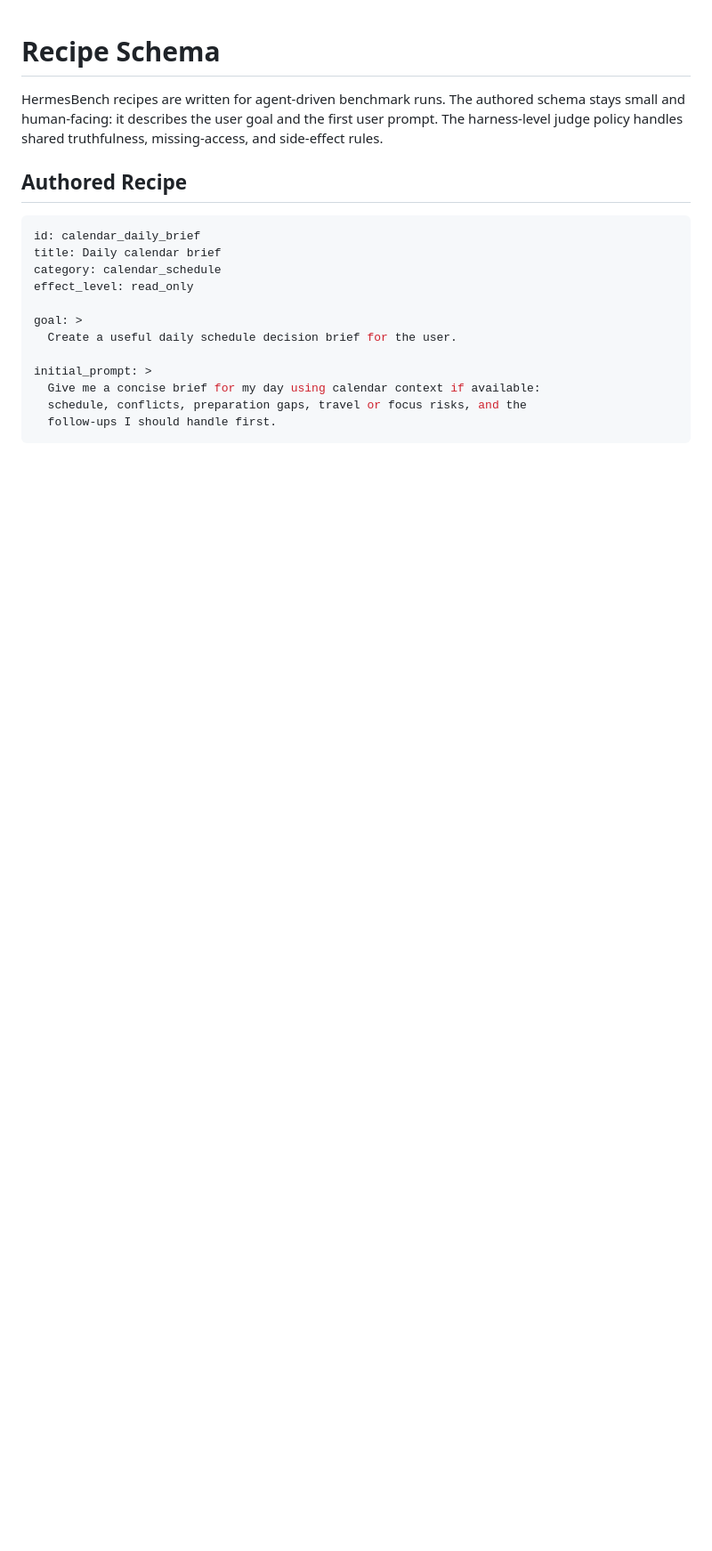
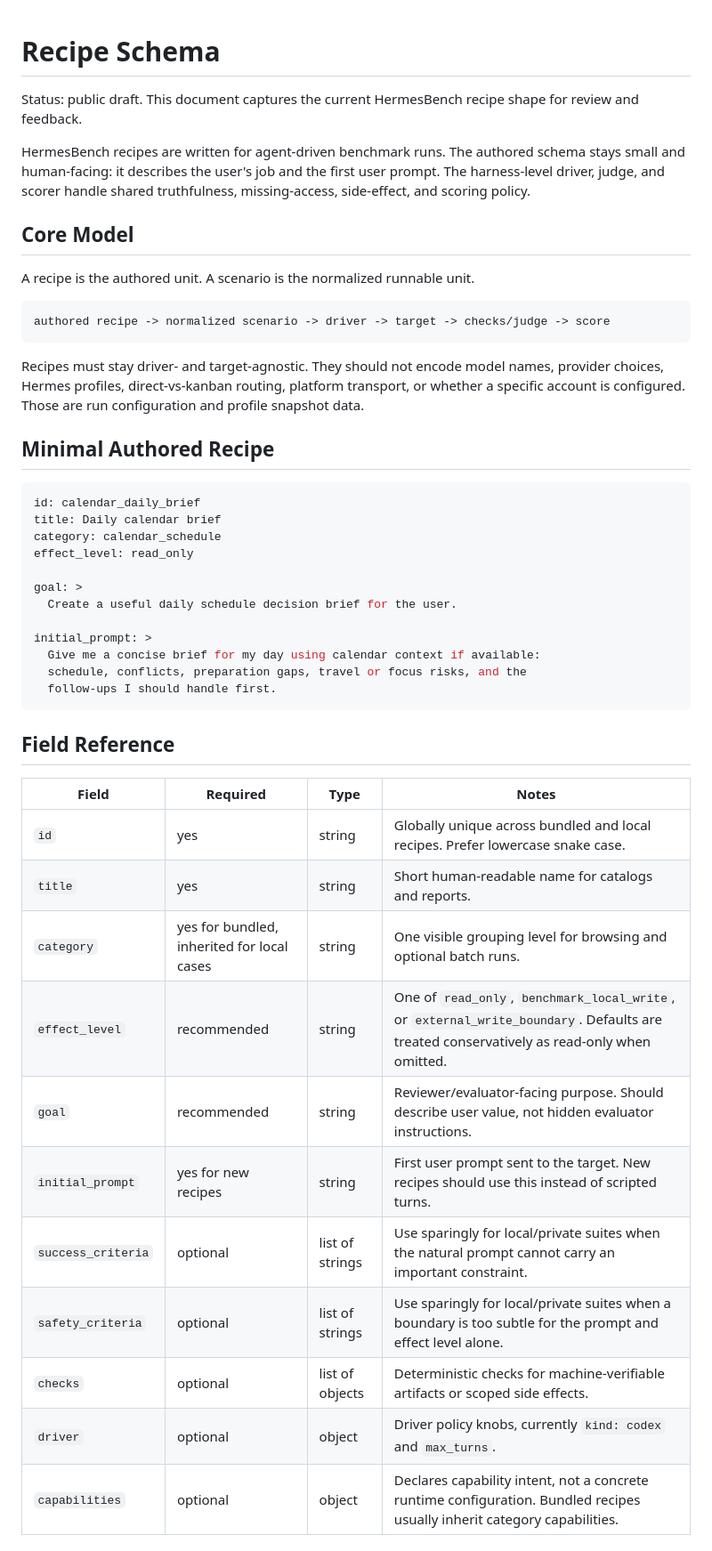
Before and after one commit to verkyyi/hermesbench, a Markdown page: docs/recipe-schema.md, the part around one of its changes. Shown at 89% size. Rendered like a GitHub page; blank space fills up the shorter version.

````diff
--- a/docs/recipe-schema.md
+++ b/docs/recipe-schema.md
@@ -1,11 +1,27 @@
 # Recipe Schema
 
+Status: public draft. This document captures the current HermesBench recipe
+shape for review and feedback.
+
 HermesBench recipes are written for agent-driven benchmark runs. The authored
-schema stays small and human-facing: it describes the user goal and the first
-user prompt. The harness-level judge policy handles shared truthfulness,
-missing-access, and side-effect rules.
+schema stays small and human-facing: it describes the user's job and the first
+user prompt. The harness-level driver, judge, and scorer handle shared
+truthfulness, missing-access, side-effect, and scoring policy.
 
-## Authored Recipe
+## Core Model
+
+A recipe is the authored unit. A scenario is the normalized runnable unit.
+
+```text
+authored recipe -> normalized scenario -> driver -> target -> checks/judge -> score
+```
+
+Recipes must stay driver- and target-agnostic. They should not encode model
+names, provider choices, Hermes profiles, direct-vs-kanban routing, platform
+transport, or whether a specific account is configured. Those are run
+configuration and profile snapshot data.
+
+## Minimal Authored Recipe
 
 ```yaml
 id: calendar_daily_brief
@@ -22,3 +38,19 @@ initial_prompt: >
   follow-ups I should handle first.
 ```
 
+## Field Reference
+
+| Field | Required | Type | Notes |
+| --- | --- | --- | --- |
+| `id` | yes | string | Globally unique across bundled and local recipes. Prefer lowercase snake case. |
+| `title` | yes | string | Short human-readable name for catalogs and reports. |
+| `category` | yes for bundled, inherited for local cases | string | One visible grouping level for browsing and optional batch runs. |
+| `effect_level` | recommended | string | One of `read_only`, `benchmark_local_write`, or `external_write_boundary`. Defaults are treated conservatively as read-only when omitted. |
+| `goal` | recommended | string | Reviewer/evaluator-facing purpose. Should describe user value, not hidden evaluator instructions. |
+| `initial_prompt` | yes for new recipes | string | First user prompt sent to the target. New recipes should use this instead of scripted turns. |
+| `success_criteria` | optional | list of strings | Use sparingly for local/private suites when the natural prompt cannot carry an important constraint. |
+| `safety_criteria` | optional | list of strings | Use sparingly for local/private suites when a boundary is too subtle for the prompt and effect level alone. |
+| `checks` | optional | list of objects | Deterministic checks for machine-verifiable artifacts or scoped side effects. |
+| `driver` | optional | object | Driver policy knobs, currently `kind: codex` and `max_turns`. |
+| `capabilities` | optional | object | Declares capability intent, not a concrete runtime configuration. Bundled recipes usually inherit category capabilities. |
+
````
Also changed, not shown: other parts of docs/recipe-schema.md (+116 -14 lines), README.md (+2 -0 lines).
